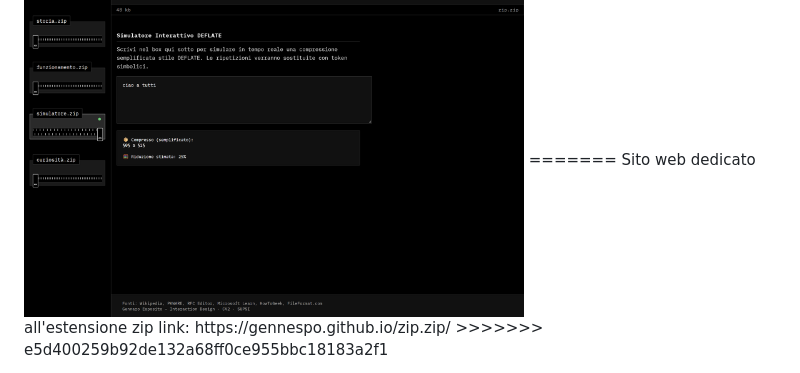
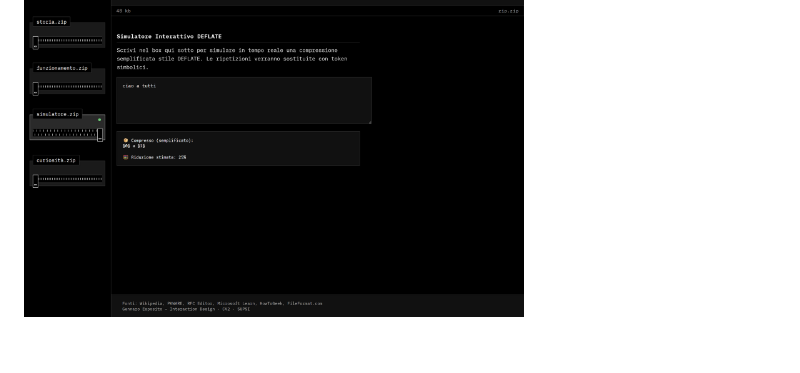
Before and after one commit to GennEspo/zip.zip, a Markdown page: README.md, the part around the change. Rendered like a GitHub page; blank space fills up the shorter version.

```diff
--- a/README.md
+++ b/README.md
@@ -79,6 +79,3 @@ Può essere utilizzato in contesti didattici o come sito divulgativo per introdu
 <img src="doc/screen_intro.png" width="500" alt="Decompressione iniziale" />
 <img src="doc/screen_folder.png" width="500" alt="Cartella ZIP aperta" />
 <img src="doc/screen_deflate.png" width="500" alt="Simulatore Deflate" />
-=======
-Sito web dedicato all'estensione zip link: https://gennespo.github.io/zip.zip/
->>>>>>> e5d400259b92de132a68ff0ce955bbc18183a2f1
```
